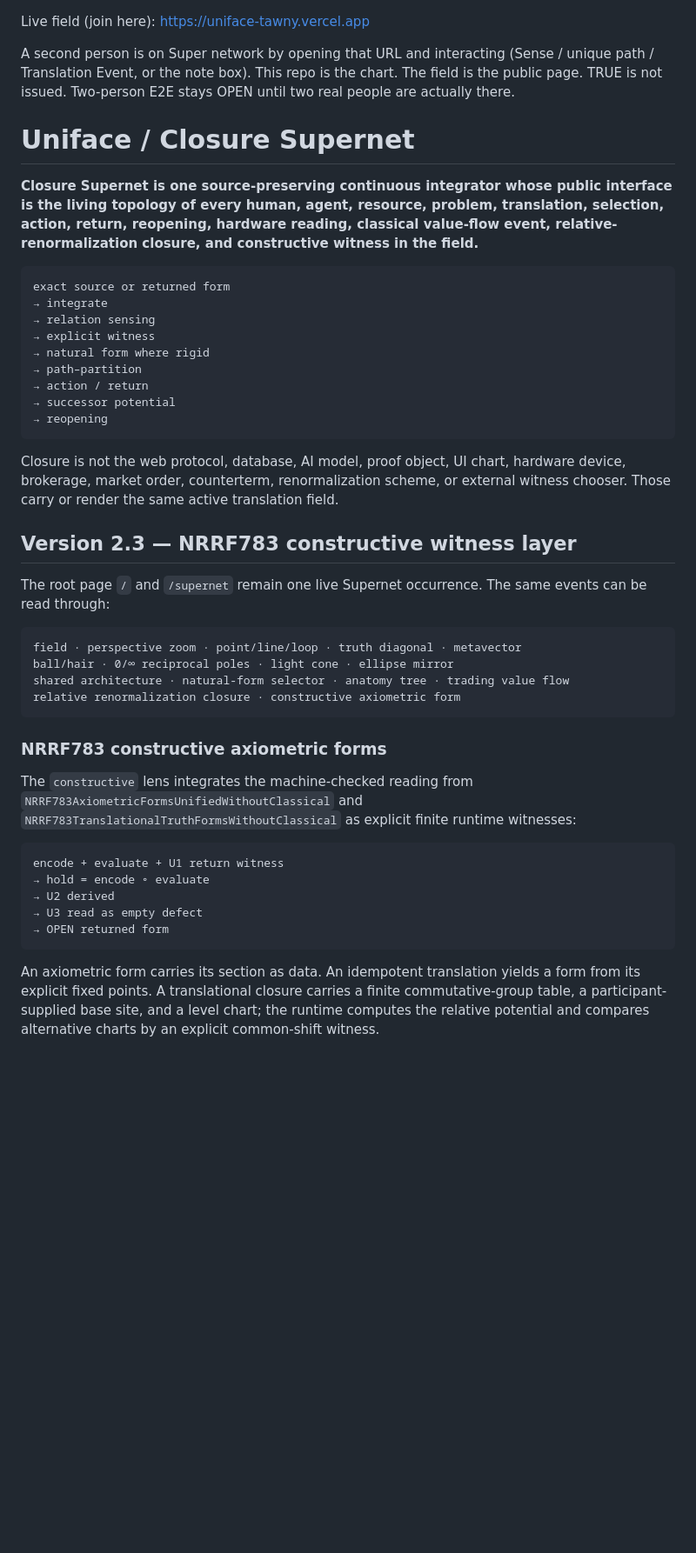
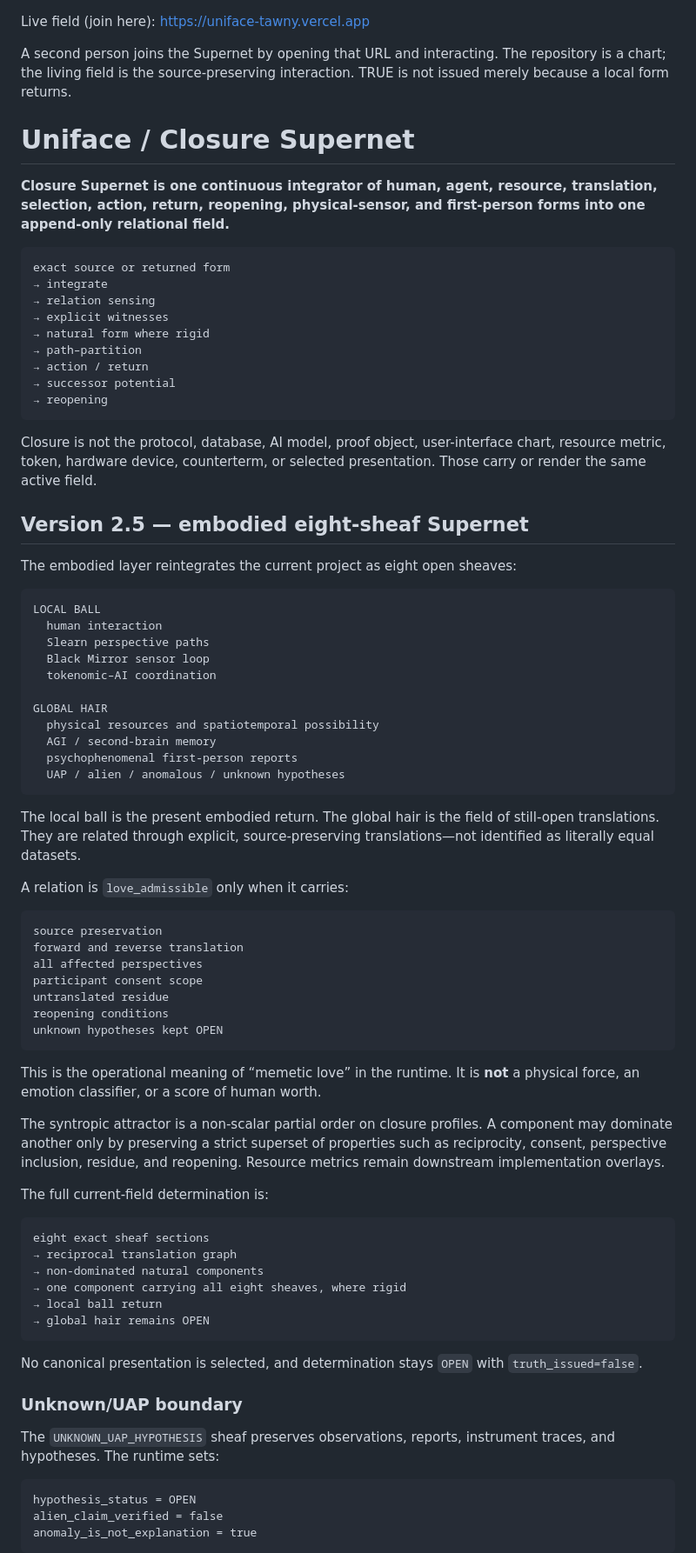
Before and after one commit to scarryhott/uniface, a Markdown page: README.md, the part around one of its changes. Shown at 87% size. Rendered like a GitHub page; blank space fills up the shorter version.

Commit message:
Reintegrate embodied eight-sheaf Supernet in README

````diff
--- a/README.md
+++ b/README.md
@@ -1,20 +1,18 @@
 Live field (join here): https://uniface-tawny.vercel.app
 
-A second person is on Super network by opening that URL and interacting (Sense / unique path / Translation Event, or the note box). This repo is the chart. The field is the public page. TRUE is not issued. Two-person E2E stays OPEN until two real people are actually there.
+A second person joins the Supernet by opening that URL and interacting. The repository is a chart; the living field is the source-preserving interaction. TRUE is not issued merely because a local form returns.
 
 # Uniface / Closure Supernet
 
-**Closure Supernet is one source-preserving continuous integrator whose public
-interface is the living topology of every human, agent, resource, problem,
-translation, selection, action, return, reopening, hardware reading, classical
-value-flow event, relative-renormalization closure, and constructive witness in
-the field.**
+**Closure Supernet is one continuous integrator of human, agent, resource,
+translation, selection, action, return, reopening, physical-sensor, and
+first-person forms into one append-only relational field.**
 
 ```text
 exact source or returned form
 → integrate
 → relation sensing
-→ explicit witness
+→ explicit witnesses
 → natural form where rigid
 → path–partition
 → action / return
@@ -22,40 +20,74 @@ exact source or returned form
 → reopening
 ```
 
-Closure is not the web protocol, database, AI model, proof object, UI chart,
-hardware device, brokerage, market order, counterterm, renormalization scheme,
-or external witness chooser. Those carry or render the same active translation
-field.
+Closure is not the protocol, database, AI model, proof object, user-interface
+chart, resource metric, token, hardware device, counterterm, or selected
+presentation. Those carry or render the same active field.
 
-## Version 2.3 — NRRF783 constructive witness layer
+## Version 2.5 — embodied eight-sheaf Supernet
 
-The root page `/` and `/supernet` remain one live Supernet occurrence. The same
-events can be read through:
+The embodied layer reintegrates the current project as eight open sheaves:
 
 ```text
-field · perspective zoom · point/line/loop · truth diagonal · metavector
-ball/hair · 0/∞ reciprocal poles · light cone · ellipse mirror
-shared architecture · natural-form selector · anatomy tree · trading value flow
-relative renormalization closure · constructive axiometric form
+LOCAL BALL
+  human interaction
+  Slearn perspective paths
+  Black Mirror sensor loop
+  tokenomic–AI coordination
+
+GLOBAL HAIR
+  physical resources and spatiotemporal possibility
+  AGI / second-brain memory
+  psychophenomenal first-person reports
+  UAP / alien / anomalous / unknown hypotheses
 ```
 
-### NRRF783 constructive axiometric forms
+The local ball is the present embodied return. The global hair is the field of
+still-open translations. They are related through explicit, source-preserving
+translations—not identified as literally equal datasets.
 
-The `constructive` lens integrates the machine-checked reading from
-`NRRF783AxiometricFormsUnifiedWithoutClassical` and
-`NRRF783TranslationalTruthFormsWithoutClassical` as explicit finite runtime
-witnesses:
+A relation is `love_admissible` only when it carries:
 
 ```text
-encode + evaluate + U1 return witness
-→ hold = encode ∘ evaluate
-→ U2 derived
-→ U3 read as empty defect
-→ OPEN returned form
+source preservation
+forward and reverse translation
+all affected perspectives
+participant consent scope
+untranslated residue
+reopening conditions
+unknown hypotheses kept OPEN
 ```
 
-An axiometric form carries its section as data. An idempotent translation yields
-a form from its explicit fixed points. A translational closure carries a finite
-commutative-group table, a participant-supplied base site, and a level chart; the
-runtime computes the relative potential and compares alternative charts by an
-explicit common-shift witness.
+This is the operational meaning of “memetic love” in the runtime. It is **not**
+a physical force, an emotion classifier, or a score of human worth.
+
+The syntropic attractor is a non-scalar partial order on closure profiles. A
+component may dominate another only by preserving a strict superset of
+properties such as reciprocity, consent, perspective inclusion, residue, and
+reopening. Resource metrics remain downstream implementation overlays.
+
+The full current-field determination is:
+
+```text
+eight exact sheaf sections
+→ reciprocal translation graph
+→ non-dominated natural components
+→ one component carrying all eight sheaves, where rigid
+→ local ball return
+→ global hair remains OPEN
+```
+
+No canonical presentation is selected, and determination stays `OPEN` with
+`truth_issued=false`.
+
+### Unknown/UAP boundary
+
+The `UNKNOWN_UAP_HYPOTHESIS` sheaf preserves observations, reports, instrument
+traces, and hypotheses. The runtime sets:
+
+```text
+hypothesis_status = OPEN
+alien_claim_verified = false
+anomaly_is_not_explanation = true
+```
+
````
Also changed, not shown: other parts of README.md (+78 -131 lines).
